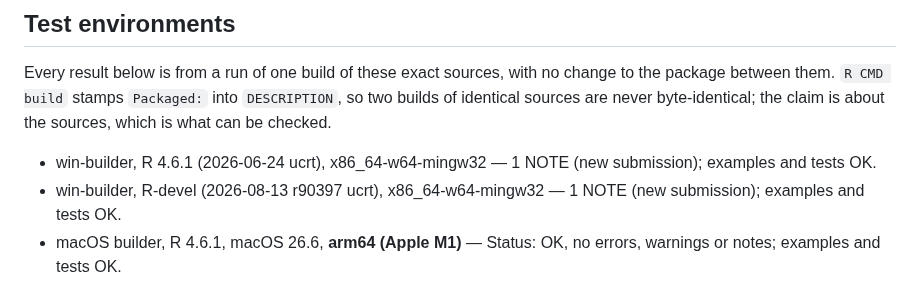
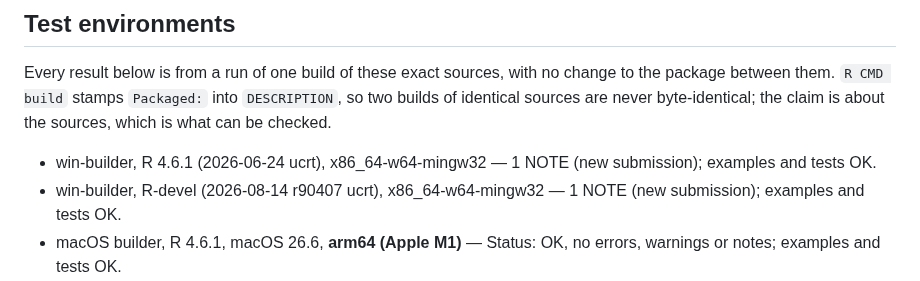
Before and after one commit to sebollin/lupa, a Markdown page: cran-comments.md, the part around the change. Rendered like a GitHub page.

Commit message:
Actualiza cran-comments con los entornos del tarball actual

```diff
--- a/cran-comments.md
+++ b/cran-comments.md
@@ -17,7 +17,7 @@ claim is about the sources, which is what can be checked.
 
 * win-builder, R 4.6.1 (2026-06-24 ucrt), x86_64-w64-mingw32 — 1 NOTE
   (new submission); examples and tests OK.
-* win-builder, R-devel (2026-08-13 r90397 ucrt), x86_64-w64-mingw32 — 1 NOTE
+* win-builder, R-devel (2026-08-14 r90407 ucrt), x86_64-w64-mingw32 — 1 NOTE
   (new submission); examples and tests OK.
 * macOS builder, R 4.6.1, macOS 26.6, **arm64 (Apple M1)** — Status: OK, no
   errors, warnings or notes; examples and tests OK.
```
